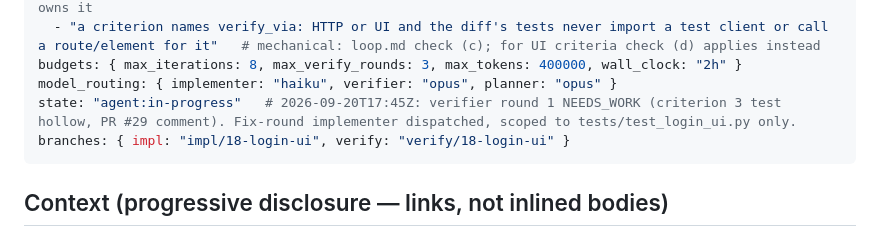
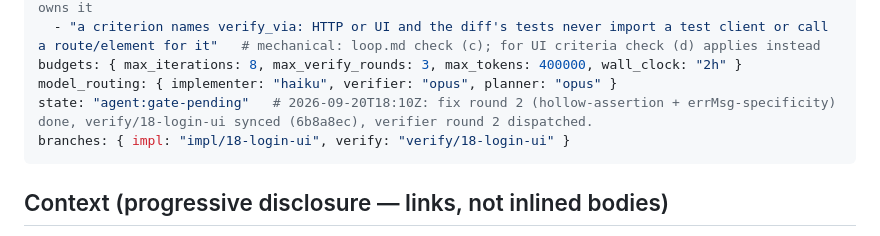
Before and after one commit to sumanththota/rag-engine, a Markdown page: .loop/18/LOOP.md, the part around the change. Drawn GitHub-style.

Commit message:
chore(18): manifest state -> agent:gate-pending, verifier round 2 dispatched

```diff
--- a/.loop/18/LOOP.md
+++ b/.loop/18/LOOP.md
@@ -29,7 +29,7 @@ escalation_triggers:
   - "a criterion names verify_via: HTTP or UI and the diff's tests never import a test client or call a route/element for it"   # mechanical: loop.md check (c); for UI criteria check (d) applies instead
 budgets: { max_iterations: 8, max_verify_rounds: 3, max_tokens: 400000, wall_clock: "2h" }
 model_routing: { implementer: "haiku", verifier: "opus", planner: "opus" }
-state: "agent:in-progress"   # 2026-09-20T17:45Z: verifier round 1 NEEDS_WORK (criterion 3 test hollow, PR #29 comment). Fix-round implementer dispatched, scoped to tests/test_login_ui.py only.
+state: "agent:gate-pending"   # 2026-09-20T18:10Z: fix round 2 (hollow-assertion + errMsg-specificity) done, verify/18-login-ui synced (6b8a8ec), verifier round 2 dispatched.
 branches: { impl: "impl/18-login-ui", verify: "verify/18-login-ui" }
 ---
 ## Context (progressive disclosure — links, not inlined bodies)
```
